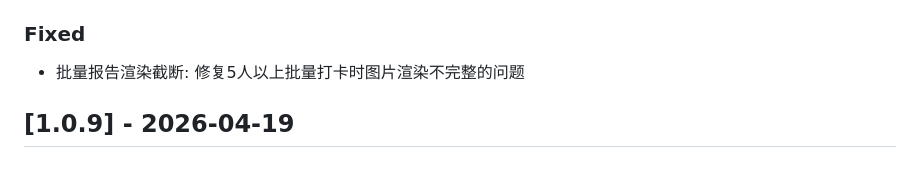
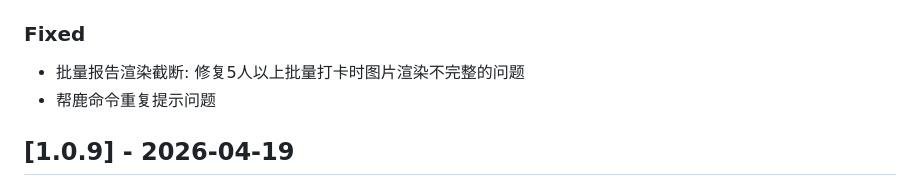
Before and after one commit to FlanChanXwO/astrbot_plugin_deerpipe, a Markdown page: CHANGELOG.md, the part around the change. Drawn GitHub-style.

Commit message:
fix: resolve duplicate prompt issue for help command

```diff
--- a/CHANGELOG.md
+++ b/CHANGELOG.md
@@ -18,6 +18,7 @@
 
 ### Fixed
 - 批量报告渲染截断: 修复5人以上批量打卡时图片渲染不完整的问题
+- 帮鹿命令重复提示问题
 
 ## [1.0.9] - 2026-04-19
 
```
